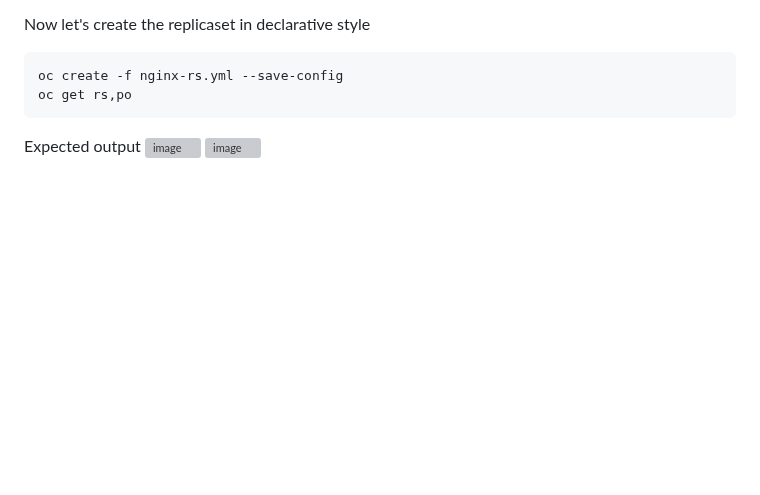
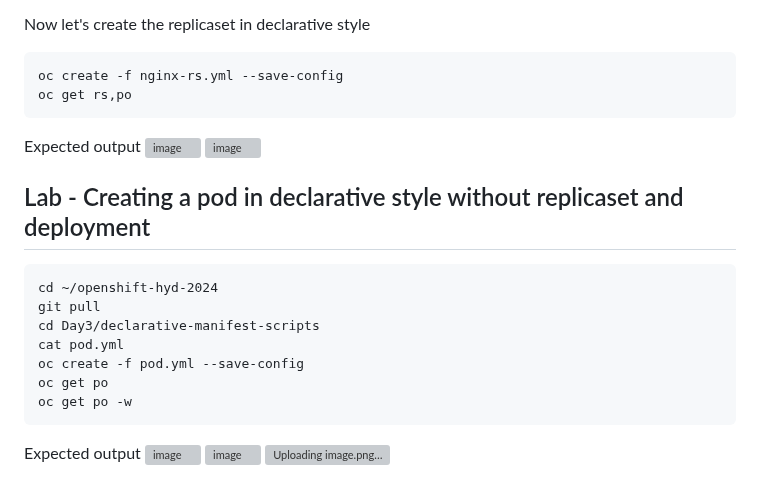
Before and after one commit to tektutor/openshift-hyd-2024, a Markdown page: Day3/README.md, the part around the change. GitHub-like rendering; blank space fills up the shorter version; grey boxes are pictures that could not be loaded.

````diff
--- a/Day3/README.md
+++ b/Day3/README.md
@@ -140,3 +140,19 @@ oc get rs,po
 Expected output
 ![image](https://github.com/user-attachments/assets/b1e1e05c-ed23-435c-be49-2edfee6e4ba9)
 ![image](https://github.com/user-attachments/assets/09c19586-d012-4014-af1e-e3c0b9b12930)
+
+## Lab - Creating a pod in declarative style without replicaset and deployment
+```
+cd ~/openshift-hyd-2024
+git pull
+cd Day3/declarative-manifest-scripts
+cat pod.yml
+oc create -f pod.yml --save-config
+oc get po
+oc get po -w
+```
+
+Expected output
+![image](https://github.com/user-attachments/assets/e12f498d-b5fc-4071-92b5-8374340d0a6f)
+![image](https://github.com/user-attachments/assets/3d777a12-15ee-4aa5-9c9b-4350f1506492)
+![Uploading image.png…]()
````
